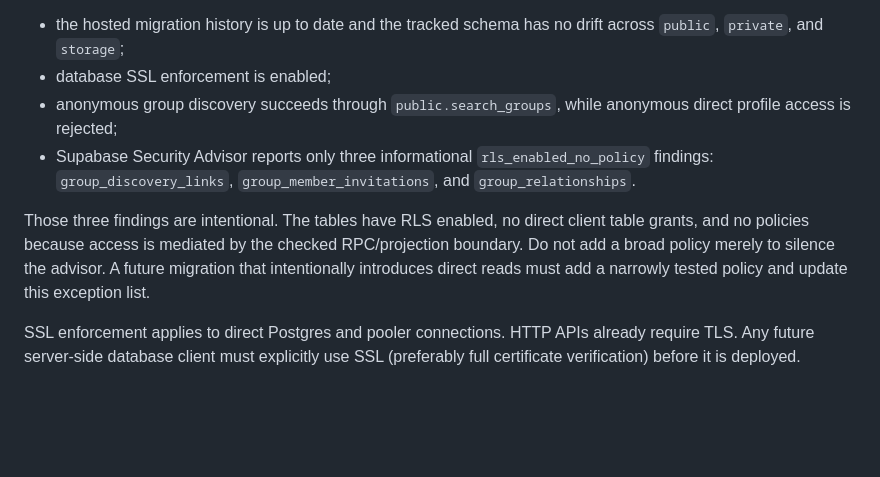
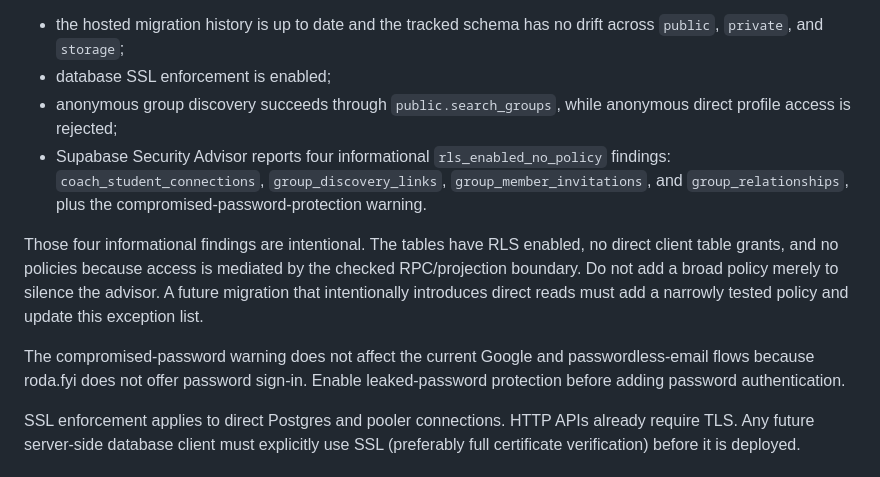
Before and after one commit to jmoraispk/roda.fyi, a Markdown page: docs/auth-and-database-operations.md, the part around one of its changes. GitHub-like rendering; blank space fills up the shorter version.

Commit message:
docs: record production security baseline

```diff
--- a/docs/auth-and-database-operations.md
+++ b/docs/auth-and-database-operations.md
@@ -33,15 +33,21 @@ tracked migration chain:
 - database SSL enforcement is enabled;
 - anonymous group discovery succeeds through `public.search_groups`, while
   anonymous direct profile access is rejected;
-- Supabase Security Advisor reports only three informational
-  `rls_enabled_no_policy` findings: `group_discovery_links`,
-  `group_member_invitations`, and `group_relationships`.
+- Supabase Security Advisor reports four informational
+  `rls_enabled_no_policy` findings: `coach_student_connections`,
+  `group_discovery_links`, `group_member_invitations`, and
+  `group_relationships`, plus the compromised-password-protection warning.
 
-Those three findings are intentional. The tables have RLS enabled, no direct
-client table grants, and no policies because access is mediated by the checked
-RPC/projection boundary. Do not add a broad policy merely to silence the
-advisor. A future migration that intentionally introduces direct reads must
-add a narrowly tested policy and update this exception list.
+Those four informational findings are intentional. The tables have RLS
+enabled, no direct client table grants, and no policies because access is
+mediated by the checked RPC/projection boundary. Do not add a broad policy
+merely to silence the advisor. A future migration that intentionally
+introduces direct reads must add a narrowly tested policy and update this
+exception list.
+
+The compromised-password warning does not affect the current Google and
+passwordless-email flows because roda.fyi does not offer password sign-in.
+Enable leaked-password protection before adding password authentication.
 
 SSL enforcement applies to direct Postgres and pooler connections. HTTP APIs
 already require TLS. Any future server-side database client must explicitly
```
Also changed, not shown: other parts of docs/auth-and-database-operations.md (+1 -1 lines), docs/security-checklist.md (+4 -2 lines).
